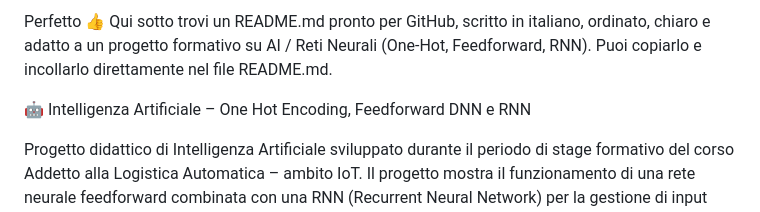
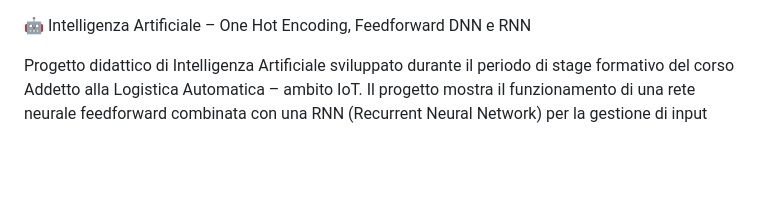
Before and after one commit to Salnet86/Intelligenza_artificiale, a Markdown page: RNN/README.md, the part around the change. Rendered like a GitHub page; blank space fills up the shorter version.

Commit message:
Clean up README.md content
Removed introductory text and emojis from README.

```diff
--- a/RNN/README.md
+++ b/RNN/README.md
@@ -1,6 +1,3 @@
-Perfetto 👍
-Qui sotto trovi un README.md pronto per GitHub, scritto in italiano, ordinato, chiaro e adatto a un progetto formativo su AI / Reti Neurali (One-Hot, Feedforward, RNN).
-Puoi copiarlo e incollarlo direttamente nel file README.md.
 
 🤖 Intelligenza Artificiale – One Hot Encoding, Feedforward DNN e RNN
 
```
